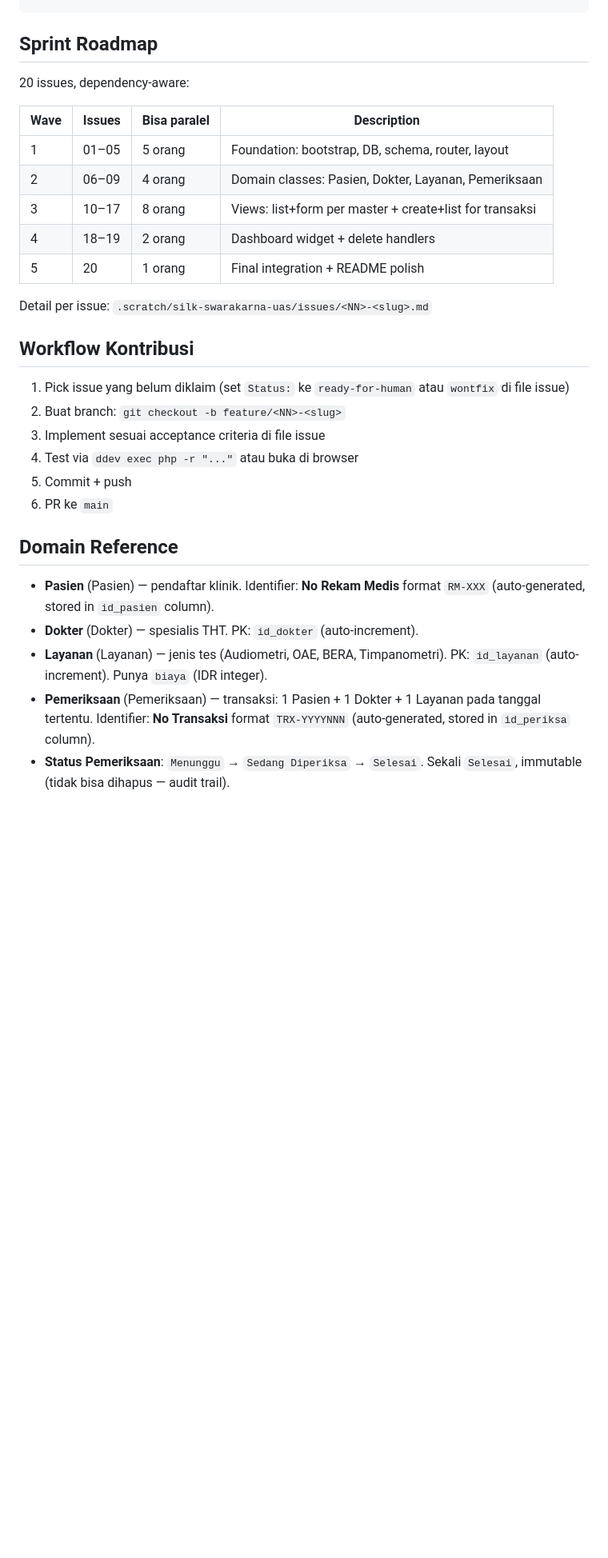
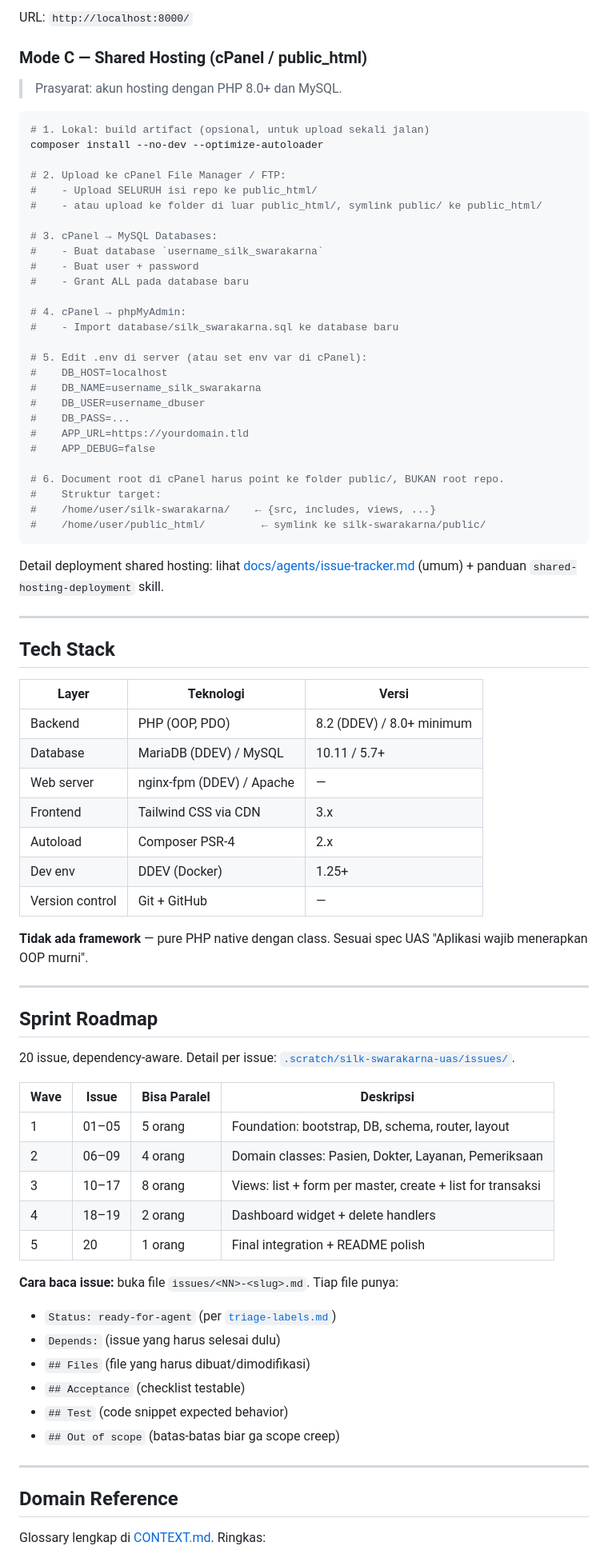
Before and after one commit to TudeOrangBiasa/silk-swarakarna-uas, a Markdown page: README.md, the part around one of its changes. Shown at 80% size. Drawn GitHub-style; blank space fills up the shorter version.

````diff
--- a/README.md
+++ b/README.md
@@ -131,31 +177,82 @@ silk-swarakarna-uas/
+URL: `http://localhost:8000/`
+
+### Mode C — Shared Hosting (cPanel / public_html)
+
+> Prasyarat: akun hosting dengan PHP 8.0+ dan MySQL.
+
+```bash
+# 1. Lokal: build artifact (opsional, untuk upload sekali jalan)
+composer install --no-dev --optimize-autoloader
+
+# 2. Upload ke cPanel File Manager / FTP:
+#    - Upload SELURUH isi repo ke public_html/
+#    - atau upload ke folder di luar public_html/, symlink public/ ke public_html/
+
+# 3. cPanel → MySQL Databases:
+#    - Buat database `username_silk_swarakarna`
+#    - Buat user + password
+#    - Grant ALL pada database baru
+
+# 4. cPanel → phpMyAdmin:
+#    - Import database/silk_swarakarna.sql ke database baru
+
+# 5. Edit .env di server (atau set env var di cPanel):
+#    DB_HOST=localhost
+#    DB_NAME=username_silk_swarakarna
+#    DB_USER=username_dbuser
+#    DB_PASS=...
+#    APP_URL=https://yourdomain.tld
+#    APP_DEBUG=false
+
+# 6. Document root di cPanel harus point ke folder public/, BUKAN root repo.
+#    Struktur target:
+#    /home/user/silk-swarakarna/    ← {src, includes, views, ...}
+#    /home/user/public_html/         ← symlink ke silk-swarakarna/public/
+```
+
+Detail deployment shared hosting: lihat [docs/agents/issue-tracker.md](docs/agents/issue-tracker.md) (umum) + panduan `shared-hosting-deployment` skill.
+
+---
+
+## Tech Stack
+
+| Layer | Teknologi | Versi |
+|---|---|---|
+| Backend | PHP (OOP, PDO) | 8.2 (DDEV) / 8.0+ minimum |
+| Database | MariaDB (DDEV) / MySQL | 10.11 / 5.7+ |
+| Web server | nginx-fpm (DDEV) / Apache | — |
+| Frontend | Tailwind CSS via CDN | 3.x |
+| Autoload | Composer PSR-4 | 2.x |
+| Dev env | DDEV (Docker) | 1.25+ |
+| Version control | Git + GitHub | — |
+
+**Tidak ada framework** — pure PHP native dengan class. Sesuai spec UAS "Aplikasi wajib menerapkan OOP murni".
+
+---
+
 ## Sprint Roadmap
 
-20 issues, dependency-aware:
+20 issue, dependency-aware. Detail per issue: [`.scratch/silk-swarakarna-uas/issues/`](.scratch/silk-swarakarna-uas/issues/).
 
-| Wave | Issues | Bisa paralel | Description |
+| Wave | Issue | Bisa Paralel | Deskripsi |
 |---|---|---|---|
 | 1 | 01–05 | 5 orang | Foundation: bootstrap, DB, schema, router, layout |
 | 2 | 06–09 | 4 orang | Domain classes: Pasien, Dokter, Layanan, Pemeriksaan |
-| 3 | 10–17 | 8 orang | Views: list+form per master + create+list for transaksi |
+| 3 | 10–17 | 8 orang | Views: list + form per master, create + list for transaksi |
 | 4 | 18–19 | 2 orang | Dashboard widget + delete handlers |
 | 5 | 20 | 1 orang | Final integration + README polish |
 
-Detail per issue: `.scratch/silk-swarakarna-uas/issues/<NN>-<slug>.md`
+**Cara baca issue:** buka file `issues/<NN>-<slug>.md`. Tiap file punya:
+- `Status: ready-for-agent` (per [`triage-labels.md`](docs/agents/triage-labels.md))
+- `Depends:` (issue yang harus selesai dulu)
+- `## Files` (file yang harus dibuat/dimodifikasi)
+- `## Acceptance` (checklist testable)
+- `## Test` (code snippet expected behavior)
+- `## Out of scope` (batas-batas biar ga scope creep)
 
-## Workflow Kontribusi
-
-1. Pick issue yang belum diklaim (set `Status:` ke `ready-for-human` atau `wontfix` di file issue)
-2. Buat branch: `git checkout -b feature/<NN>-<slug>`
-3. Implement sesuai acceptance criteria di file issue
-4. Test via `ddev exec php -r "..."` atau buka di browser
-5. Commit + push
-6. PR ke `main`
+---
 
 ## Domain Reference
 
-- **Pasien** (Pasien) — pendaftar klinik. Identifier: **No Rekam Medis** format `RM-XXX` (auto-generated, stored in `id_pasien` column).
-- **Dokter** (Dokter) — spesialis THT. PK: `id_dokter` (auto-increment).
-- **Layanan** (Layanan) — jenis tes (Audiometri, OAE, BERA, Timpanometri). PK: `id_layanan` (auto-increment). Punya `biaya` (IDR integer).
-- **Pemeriksaan** (Pemeriksaan) — transaksi: 1 Pasien + 1 Dokter + 1 Layanan pada tanggal tertentu. Identifier: **No Transaksi** format `TRX-YYYYNNN` (auto-generated, stored in `id_periksa` column).
-- **Status Pemeriksaan**: `Menunggu` → `Sedang Diperiksa` → `Selesai`. Sekali `Selesai`, immutable (tidak bisa dihapus — audit trail).
+Glossary lengkap di [CONTEXT.md](CONTEXT.md). Ringkas:
 
````
Also changed, not shown: other parts of README.md (+190 -96 lines), docs/diagrams/flowchart.png (added), 3 other files.
